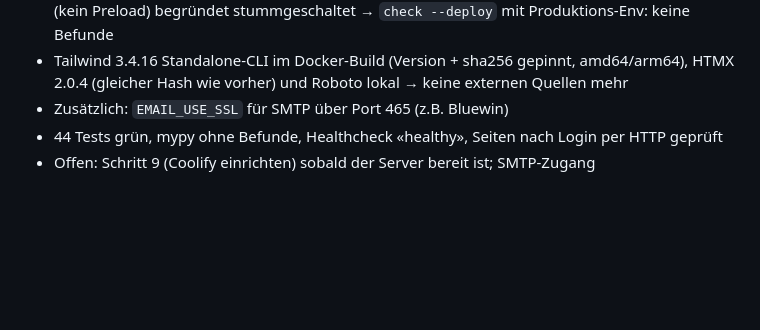
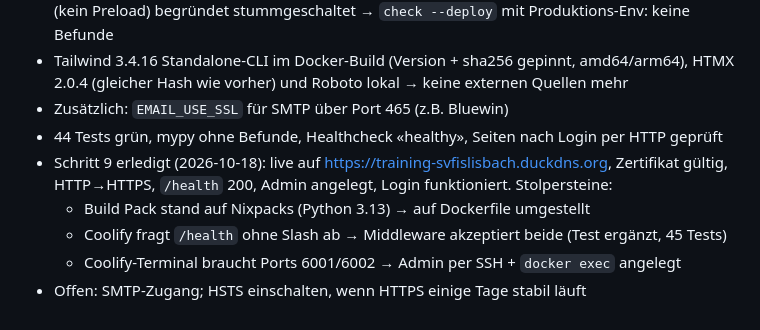
Before and after one commit to ypkoller/CoachAssignmentTracking, a Markdown page: tasks/todo.md, the part around one of its changes. Rendered like a GitHub page; blank space fills up the shorter version.

```diff
--- a/tasks/todo.md
+++ b/tasks/todo.md
@@ -160,4 +160,9 @@ Auto-Deploy nur `master` · SMTP folgt später · Backups täglich nur auf dem S
   Hash wie vorher) und Roboto lokal → keine externen Quellen mehr
 - Zusätzlich: `EMAIL_USE_SSL` für SMTP über Port 465 (z.B. Bluewin)
 - 44 Tests grün, mypy ohne Befunde, Healthcheck «healthy», Seiten nach Login per HTTP geprüft
-- Offen: Schritt 9 (Coolify einrichten) sobald der Server bereit ist; SMTP-Zugang
+- Schritt 9 erledigt (2026-10-18): live auf https://training-svfislisbach.duckdns.org, Zertifikat gültig,
+  HTTP→HTTPS, `/health` 200, Admin angelegt, Login funktioniert. Stolpersteine:
+  - Build Pack stand auf Nixpacks (Python 3.13) → auf Dockerfile umgestellt
+  - Coolify fragt `/health` ohne Slash ab → Middleware akzeptiert beide (Test ergänzt, 45 Tests)
+  - Coolify-Terminal braucht Ports 6001/6002 → Admin per SSH + `docker exec` angelegt
+- Offen: SMTP-Zugang; HSTS einschalten, wenn HTTPS einige Tage stabil läuft
```
Also changed, not shown: other parts of tasks/todo.md (+1 -1 lines), README.md (+4 -2 lines).
